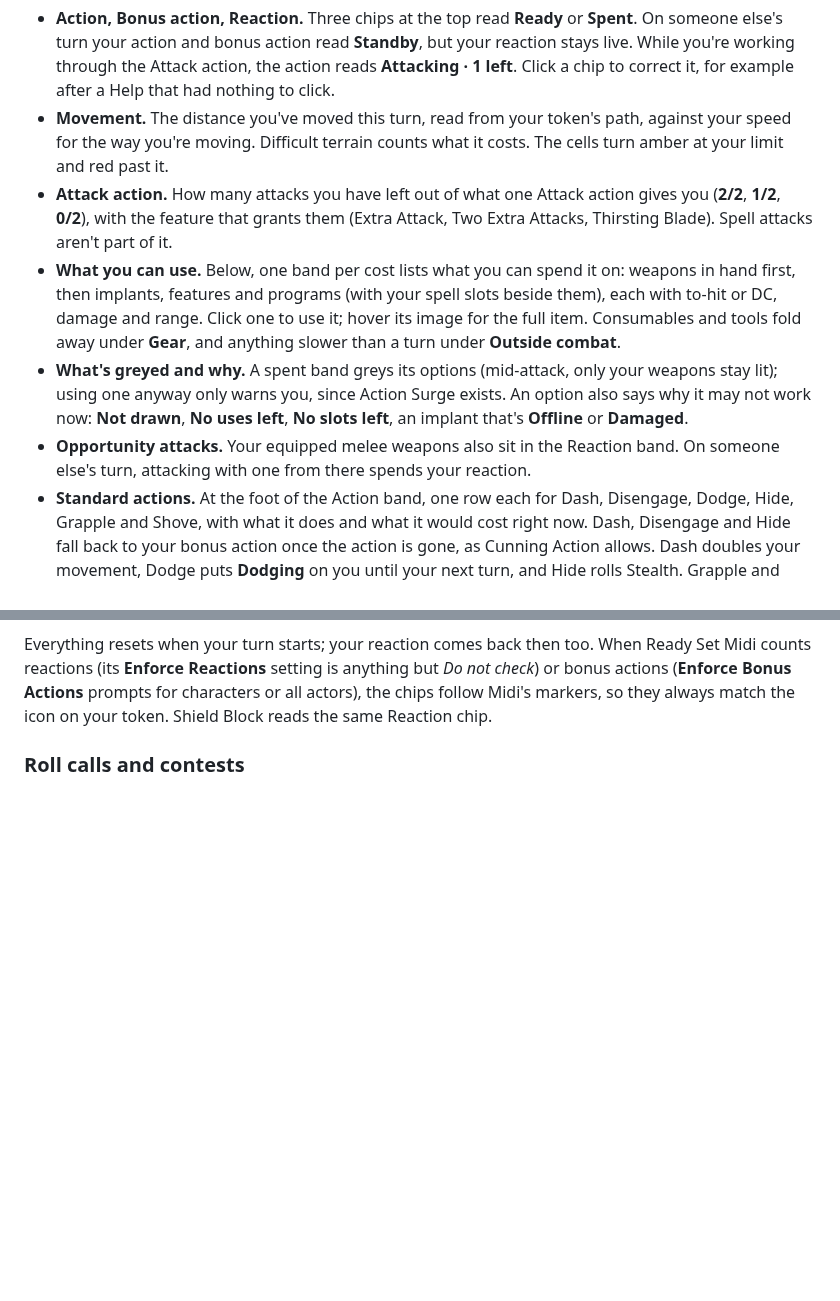
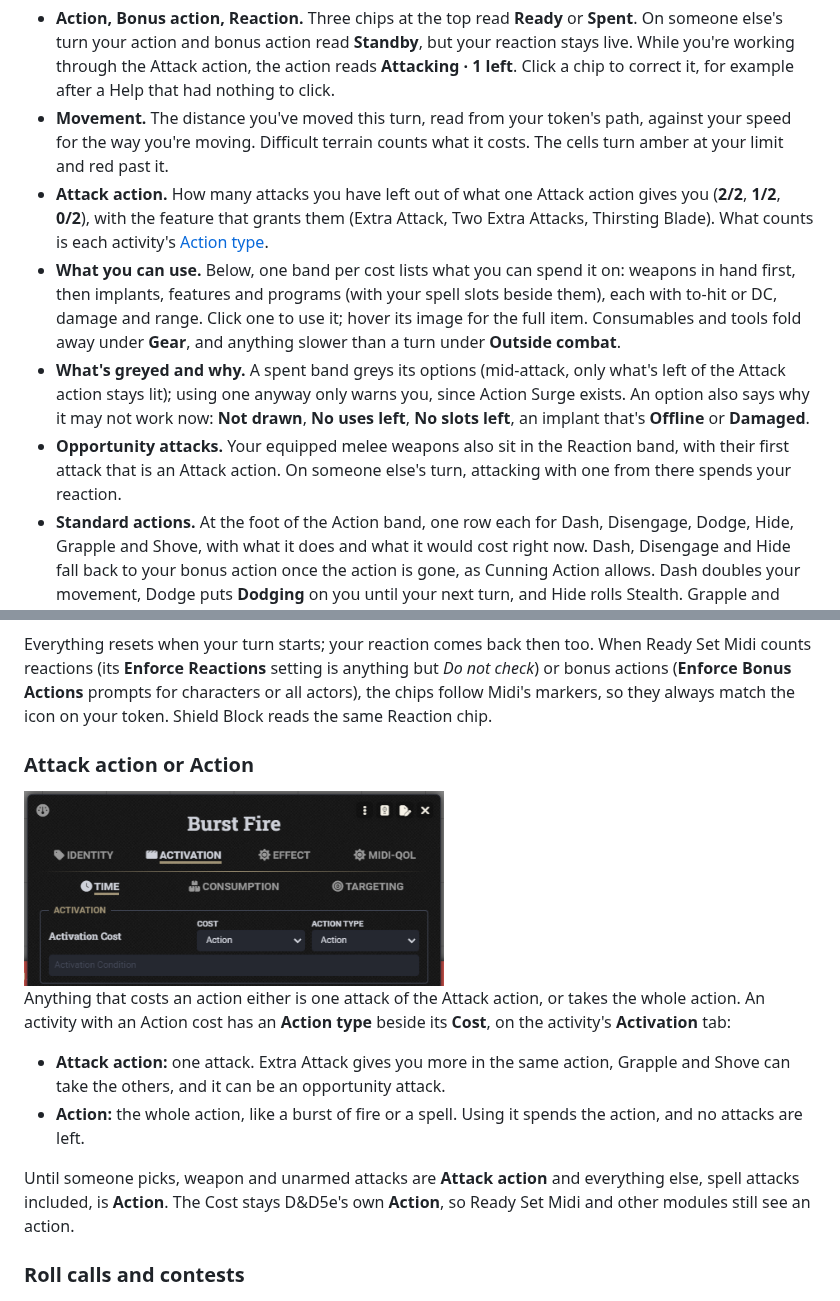
Before and after one commit to TobbyClay/hardwipe-ruleset, a Markdown page: docs/Players.md, 2 parts joined by grey strips. GitHub-like rendering; pictures changed too: docs/media/activity-action-type.png (added); blank space fills up the shorter version.

```diff
--- a/docs/Players.md
+++ b/docs/Players.md
@@ -26,16 +26,27 @@ The hourglass tab is your **Turn** helper: where your turn stands, and what you
 
 - **Action, Bonus action, Reaction.** Three chips at the top read **Ready** or **Spent**. On someone else's turn your action and bonus action read **Standby**, but your reaction stays live. While you're working through the Attack action, the action reads **Attacking · 1 left**. Click a chip to correct it, for example after a Help that had nothing to click.
 - **Movement.** The distance you've moved this turn, read from your token's path, against your speed for the way you're moving. Difficult terrain counts what it costs. The cells turn amber at your limit and red past it.
-- **Attack action.** How many attacks you have left out of what one Attack action gives you (**2/2**, **1/2**, **0/2**), with the feature that grants them (Extra Attack, Two Extra Attacks, Thirsting Blade). Spell attacks aren't part of it.
+- **Attack action.** How many attacks you have left out of what one Attack action gives you (**2/2**, **1/2**, **0/2**), with the feature that grants them (Extra Attack, Two Extra Attacks, Thirsting Blade). What counts is each activity's [Action type](#attack-action-or-action).
 - **What you can use.** Below, one band per cost lists what you can spend it on: weapons in hand first, then implants, features and programs (with your spell slots beside them), each with to-hit or DC, damage and range. Click one to use it; hover its image for the full item. Consumables and tools fold away under **Gear**, and anything slower than a turn under **Outside combat**.
-- **What's greyed and why.** A spent band greys its options (mid-attack, only your weapons stay lit); using one anyway only warns you, since Action Surge exists. An option also says why it may not work now: **Not drawn**, **No uses left**, **No slots left**, an implant that's **Offline** or **Damaged**.
-- **Opportunity attacks.** Your equipped melee weapons also sit in the Reaction band. On someone else's turn, attacking with one from there spends your reaction.
+- **What's greyed and why.** A spent band greys its options (mid-attack, only what's left of the Attack action stays lit); using one anyway only warns you, since Action Surge exists. An option also says why it may not work now: **Not drawn**, **No uses left**, **No slots left**, an implant that's **Offline** or **Damaged**.
+- **Opportunity attacks.** Your equipped melee weapons also sit in the Reaction band, with their first attack that is an Attack action. On someone else's turn, attacking with one from there spends your reaction.
 - **Standard actions.** At the foot of the Action band, one row each for Dash, Disengage, Dodge, Hide, Grapple and Shove, with what it does and what it would cost right now. Dash, Disengage and Hide fall back to your bonus action once the action is gone, as Cunning Action allows. Dash doubles your movement, Dodge puts **Dodging** on you until your next turn, and Hide rolls Stealth. Grapple and Shove take one attack of your Attack action and roll Athletics; with exactly one creature targeted they post a [contest](#roll-calls-and-contests) instead. Click a taken row again to take it back. Help, Ready, Search and the like have nothing to track, so just tell the table.
 - **Netlink.** The terminal strip above the chips lists the rolls the table is waiting on you for, each with a solid **Roll** button, so you don't have to dig through chat. Red is a save you owe right now (**Interrupt** for concentration, **Save** for a spell's save), amber a GM's **Roll call**, cyan a **Contest**. It says **DC 12**, or **DC hidden** when the GM keeps it to themselves. Saves you owe now come first; past the GM's limit the rest fold under **Show all**. After you roll, the strip shows **Sent to the GM** with your total for a few seconds. With nothing pending there is no strip.
 - **Running programs and conditions.** What you're concentrating on, with **End program**, and every condition on you with **×** to clear it. Exhaustion comes off one level at a time; a condition that comes from an item, such as an implant, isn't cleared here.
 - **Edge & Strikes.** The same Edge and Strikes as the sidebar, with **Spend**, and **Recover · 1 Edge** while you're Downed.
 
 Everything resets when your turn starts; your reaction comes back then too. When Ready Set Midi counts reactions (its **Enforce Reactions** setting is anything but *Do not check*) or bonus actions (**Enforce Bonus Actions** prompts for characters or all actors), the chips follow Midi's markers, so they always match the icon on your token. Shield Block reads the same Reaction chip.
+
+### Attack action or Action
+
+<img src="media/activity-action-type.png" alt="Burst Fire's Activation tab: Cost Action, and Action type Action" width="420">
+
+Anything that costs an action either is one attack of the Attack action, or takes the whole action. An activity with an Action cost has an **Action type** beside its **Cost**, on the activity's **Activation** tab:
+
+- **Attack action:** one attack. Extra Attack gives you more in the same action, Grapple and Shove can take the others, and it can be an opportunity attack.
+- **Action:** the whole action, like a burst of fire or a spell. Using it spends the action, and no attacks are left.
+
+Until someone picks, weapon and unarmed attacks are **Attack action** and everything else, spell attacks included, is **Action**. The Cost stays D&D5e's own **Action**, so Ready Set Midi and other modules still see an action.
 
 ### Roll calls and contests
 
```
Also changed, not shown: docs/Media.md (+8 -0 lines), docs/Reference.md (+1 -0 lines), 3 other files.
